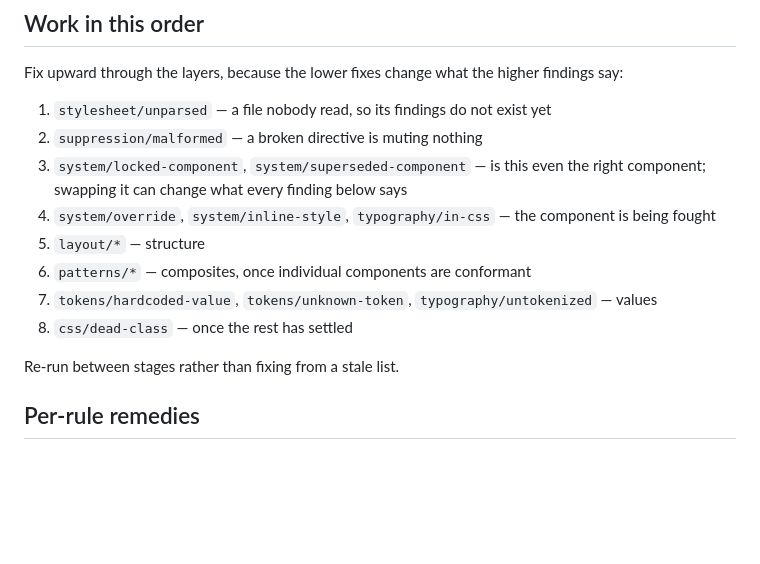
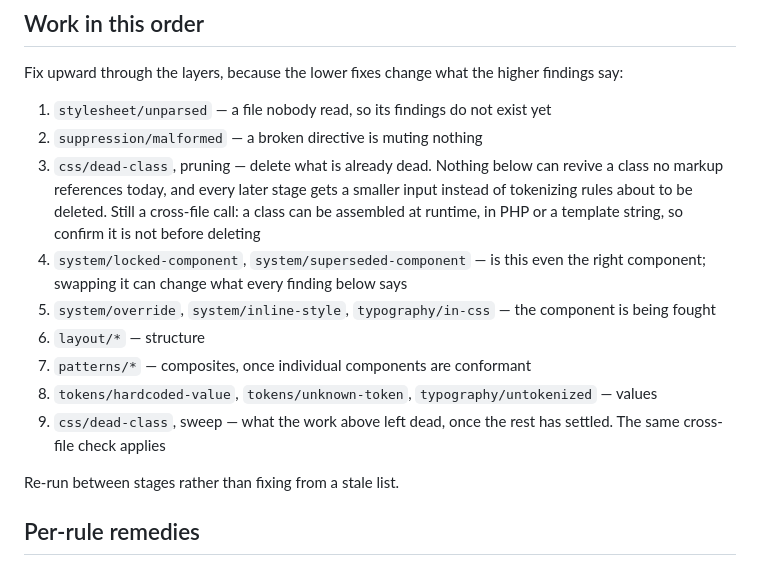
Before and after one commit to dabowman/loupe, a Markdown page: skills/loupe-remediation/SKILL.md, the part around the change. Drawn GitHub-style; blank space fills up the shorter version.

Commit message:
docs(remediation): prune dead classes early, sweep again at the end
`css/dead-class` came last in the remediation order, so the value stage
tokenized rules the next stage deleted. It is now two passes: an early prune
straight after `stylesheet/unparsed` and `suppression/malformed` — nothing
later can revive a class no markup references today, and every later stage
gets a smaller input — and the existing late sweep for classes the work left
dead. Both keep the cross-file caveat: a class can be assembled at runtime, so
neither is dispatched to a per-file agent. `/loupe-fix` states the same order.

Fixes #23

Co-Authored-By: Claude Opus 5.5 <noreply@anthropic.com>
Claude-Session: https://claude.ai/code/session_01VZQ2pANrHnPrMxQnrKVkxz

```diff
--- a/skills/loupe-remediation/SKILL.md
+++ b/skills/loupe-remediation/SKILL.md
@@ -53,14 +53,20 @@ findings say:
 
 1. `stylesheet/unparsed` — a file nobody read, so its findings do not exist yet
 2. `suppression/malformed` — a broken directive is muting nothing
-3. `system/locked-component`, `system/superseded-component` — is this even the
+3. `css/dead-class`, pruning — delete what is already dead. Nothing below can
+   revive a class no markup references today, and every later stage gets a
+   smaller input instead of tokenizing rules about to be deleted. Still a
+   cross-file call: a class can be assembled at runtime, in PHP or a template
+   string, so confirm it is not before deleting
+4. `system/locked-component`, `system/superseded-component` — is this even the
    right component; swapping it can change what every finding below says
-4. `system/override`, `system/inline-style`, `typography/in-css` — the
+5. `system/override`, `system/inline-style`, `typography/in-css` — the
    component is being fought
-5. `layout/*` — structure
-6. `patterns/*` — composites, once individual components are conformant
-7. `tokens/hardcoded-value`, `tokens/unknown-token`, `typography/untokenized` — values
-8. `css/dead-class` — once the rest has settled
+6. `layout/*` — structure
+7. `patterns/*` — composites, once individual components are conformant
+8. `tokens/hardcoded-value`, `tokens/unknown-token`, `typography/untokenized` — values
+9. `css/dead-class`, sweep — what the work above left dead, once the rest has
+   settled. The same cross-file check applies
 
 Re-run between stages rather than fixing from a stale list.
 
```
Also changed, not shown: commands/loupe-fix.md (+6 -3 lines).
